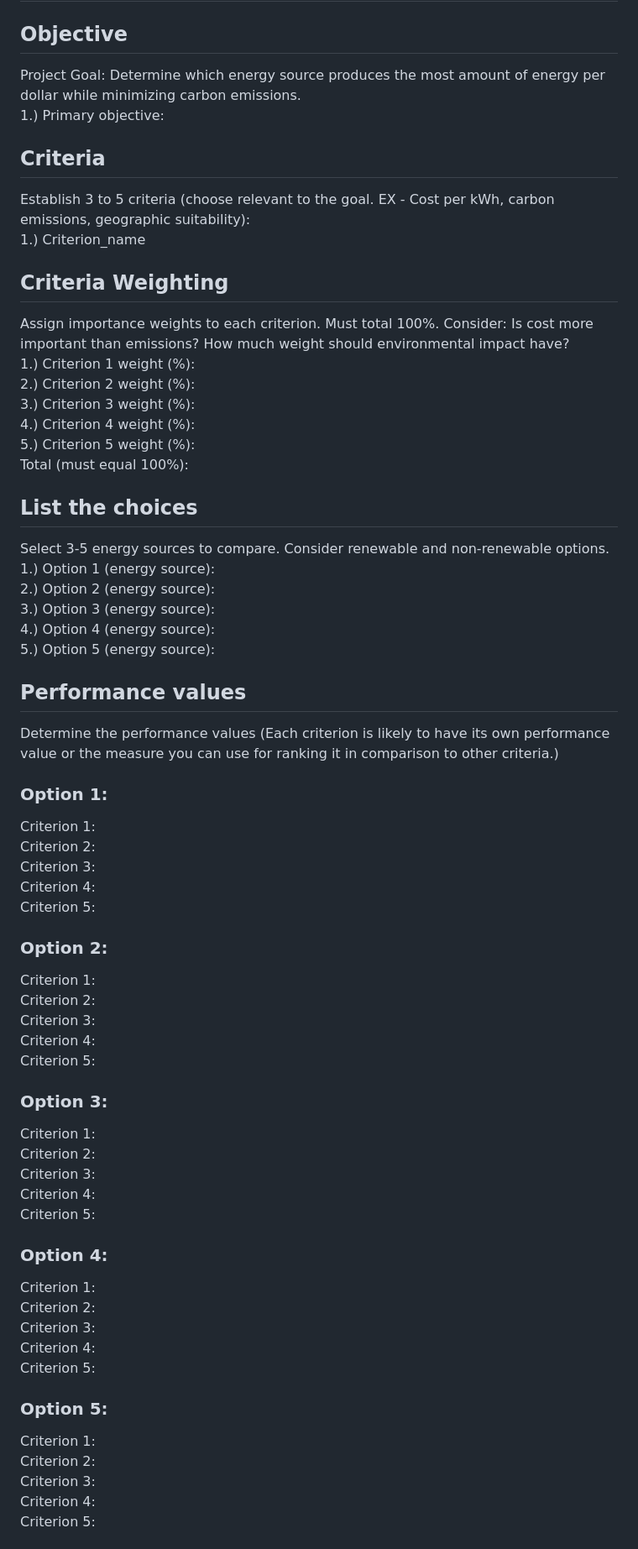
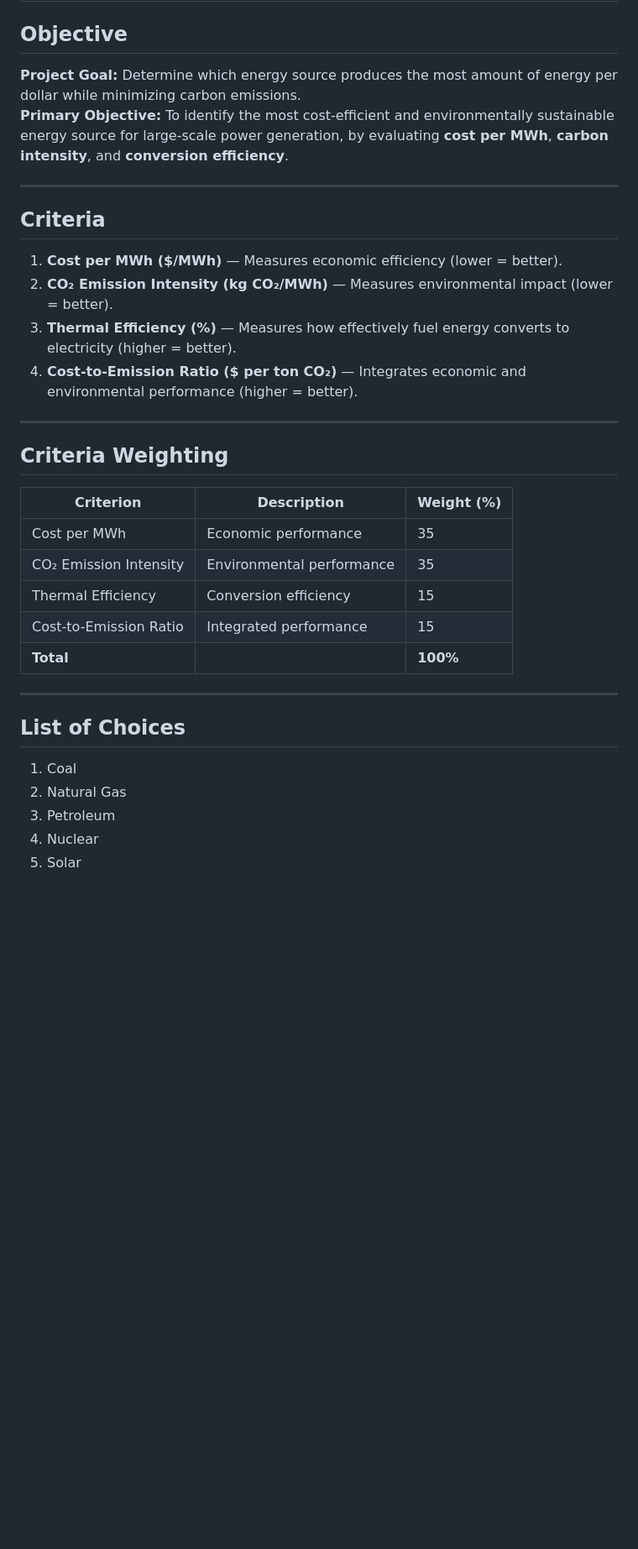
Before and after one commit to TKSteppat/CSCI385-Energy, a Markdown page: MCDA.md, the part around one of its changes. Shown at 84% size. Rendered like a GitHub page; blank space fills up the shorter version.

```diff
--- a/MCDA.md
+++ b/MCDA.md
@@ -1,60 +1,34 @@
 # Multi-Criteria Decision Analysis Report
 
 ## Objective
-Project Goal: Determine which energy source produces the most amount of energy per dollar while minimizing carbon emissions. <br>
-1.) Primary objective:
+**Project Goal:** Determine which energy source produces the most amount of energy per dollar while minimizing carbon emissions.
+**Primary Objective:** To identify the most cost-efficient and environmentally sustainable energy source for large-scale power generation, by evaluating **cost per MWh**, **carbon intensity**, and **conversion efficiency**.
+
+---
 
 ## Criteria
-Establish 3 to 5 criteria (choose relevant to the goal. EX - Cost per kWh, carbon emissions, geographic suitability): <br>
-1.) Criterion_name
+1. **Cost per MWh ($/MWh)** — Measures economic efficiency (lower = better).
+2. **CO₂ Emission Intensity (kg CO₂/MWh)** — Measures environmental impact (lower = better).
+3. **Thermal Efficiency (%)** — Measures how effectively fuel energy converts to electricity (higher = better).
+4. **Cost-to-Emission Ratio ($ per ton CO₂)** — Integrates economic and environmental performance (higher = better).
+
+---
 
 ## Criteria Weighting
-Assign importance weights to each criterion. Must total 100%. Consider: Is cost more important than emissions? How much weight should environmental impact have? <br>
-1.) Criterion 1 weight (%): <br>
-2.) Criterion 2 weight (%): <br>
-3.) Criterion 3 weight (%): <br>
-4.) Criterion 4 weight (%): <br>
-5.) Criterion 5 weight (%): <br>
-Total (must equal 100%): <br>
+| Criterion | Description | Weight (%) |
+|------------|--------------|-------------|
+| Cost per MWh | Economic performance | 35 |
+| CO₂ Emission Intensity | Environmental performance | 35 |
+| Thermal Efficiency | Conversion efficiency | 15 |
+| Cost-to-Emission Ratio | Integrated performance | 15 |
+| **Total** |  | **100%** |
 
-## List the choices
-Select 3-5 energy sources to compare. Consider renewable and non-renewable options. <br>
-1.) Option 1 (energy source): <br>
-2.) Option 2 (energy source): <br>
-3.) Option 3 (energy source): <br>
-4.) Option 4 (energy source): <br>
-5.) Option 5 (energy source): <br>
+---
 
-## Performance values
-Determine the performance values (Each criterion is likely to have its own performance value or the measure you can use for ranking it in comparison to other criteria.) <br>
-### Option 1: <br>
-Criterion 1: <br>
-Criterion 2: <br>
-Criterion 3: <br>
-Criterion 4: <br>
-Criterion 5: <br>
-### Option 2: <br>
-Criterion 1: <br>
-Criterion 2: <br>
-Criterion 3: <br>
-Criterion 4: <br>
-Criterion 5: <br>
-### Option 3: <br>
-Criterion 1: <br>
-Criterion 2: <br>
-Criterion 3: <br>
-Criterion 4: <br>
-Criterion 5: <br>
-### Option 4: <br>
-Criterion 1: <br>
-Criterion 2: <br>
-Criterion 3: <br>
-Criterion 4: <br>
-Criterion 5: <br>
-### Option 5: <br>
-Criterion 1: <br>
-Criterion 2: <br>
-Criterion 3: <br>
-Criterion 4: <br>
-Criterion 5: <br>
+## List of Choices
+1. Coal
+2. Natural Gas
+3. Petroleum
+4. Nuclear
+5. Solar
 
```
Also changed, not shown: other parts of MCDA.md (+85 -121 lines).
